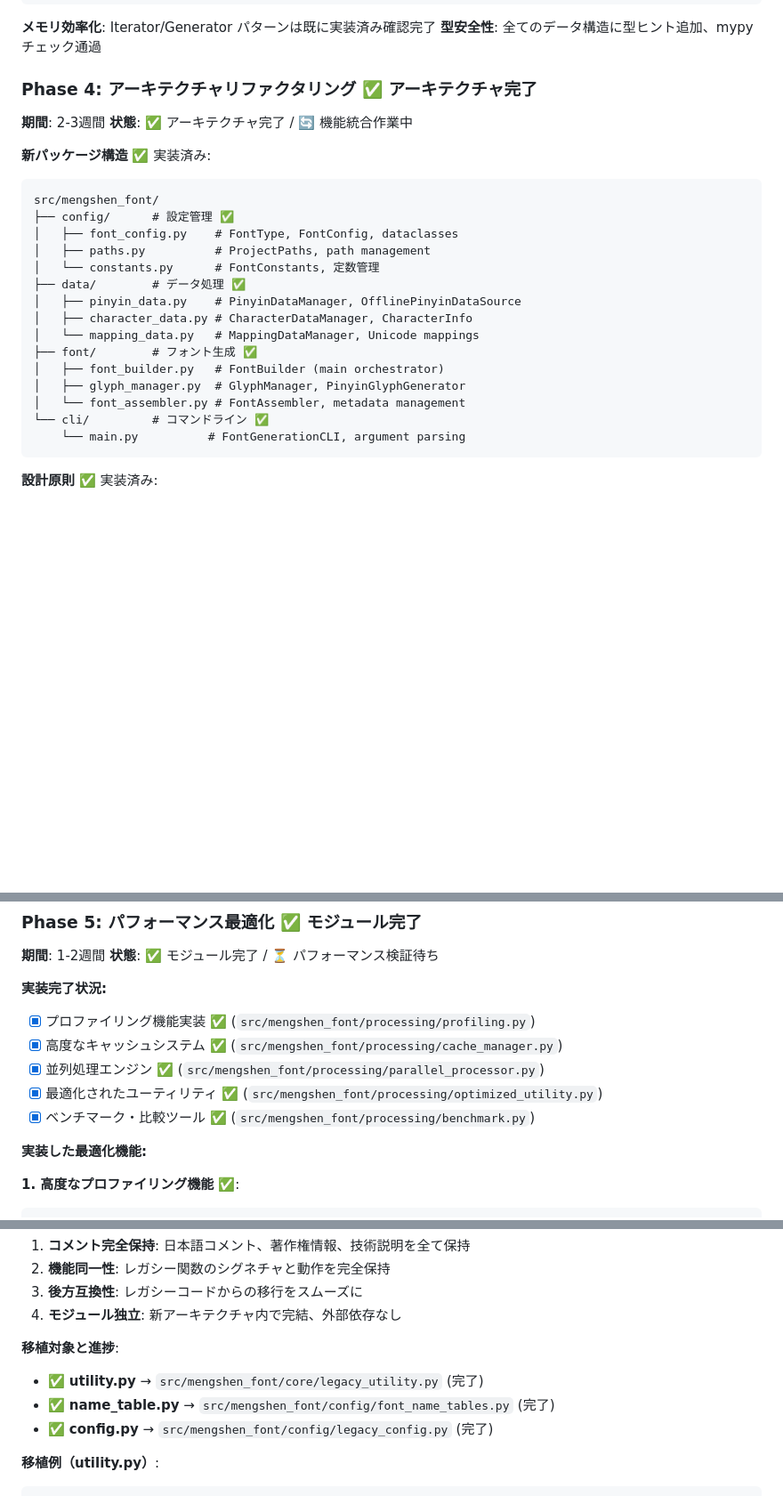
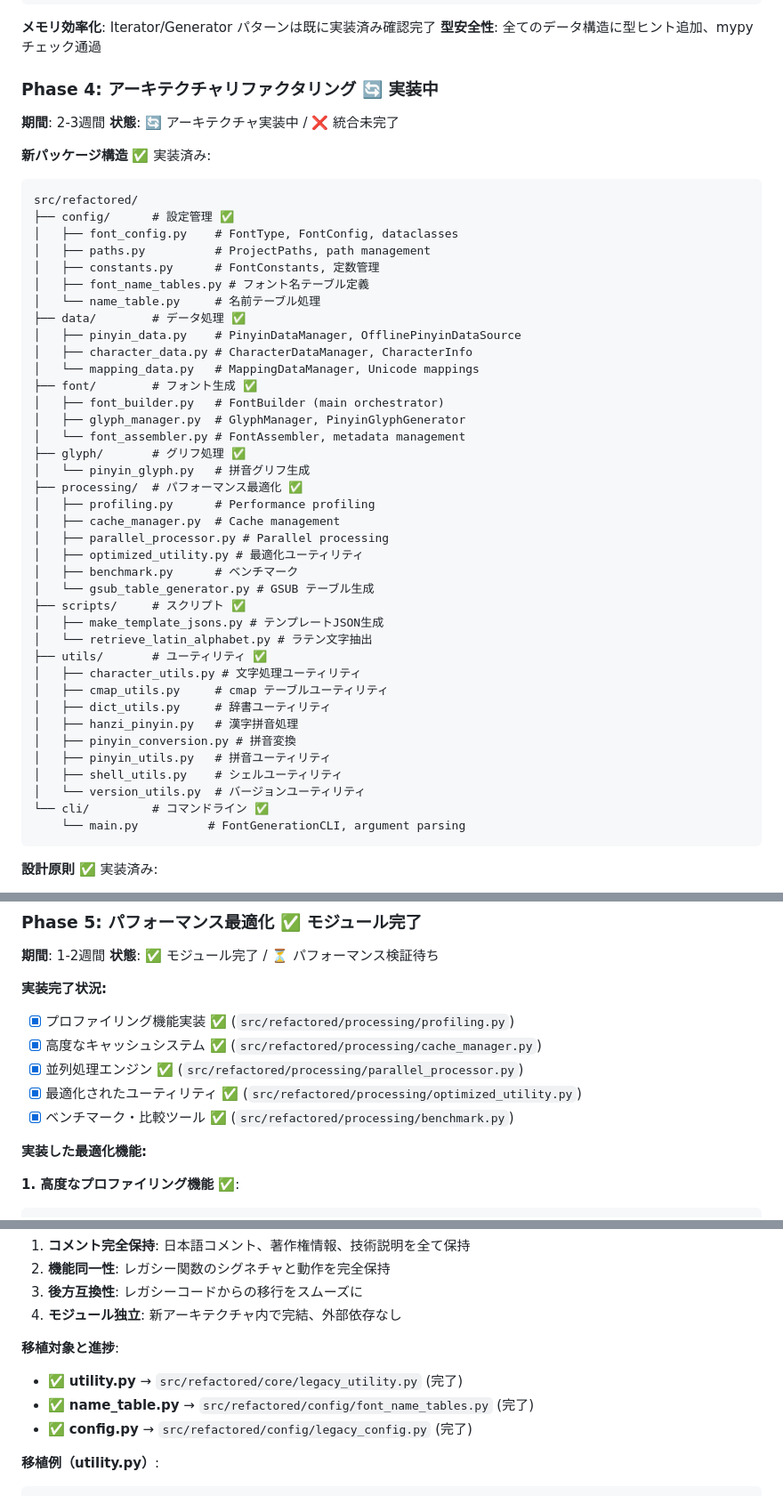
Before and after one commit to MaruTama/Mengshen-pinyin-font, a Markdown page: REFACTOR.md, 3 parts joined by grey strips. Shown: that part at 89% size. GitHub-like rendering; blank space fills up the shorter version.

Commit message:
docs: update config file for LLM

````diff
--- a/REFACTOR.md
+++ b/REFACTOR.md
@@ -146,17 +146,19 @@ class PinyinCanvas:
 **メモリ効率化**: Iterator/Generator パターンは既に実装済み確認完了
 **型安全性**: 全てのデータ構造に型ヒント追加、mypy チェック通過
 
-### Phase 4: アーキテクチャリファクタリング ✅ アーキテクチャ完了
+### Phase 4: アーキテクチャリファクタリング 🔄 実装中
 **期間**: 2-3週間
-**状態**: ✅ アーキテクチャ完了 / 🔄 機能統合作業中
+**状態**: 🔄 アーキテクチャ実装中 / ❌ 統合未完了
 
 **新パッケージ構造** ✅ 実装済み:
 ```
-src/mengshen_font/
+src/refactored/
 ├── config/      # 設定管理 ✅
 │   ├── font_config.py    # FontType, FontConfig, dataclasses
 │   ├── paths.py          # ProjectPaths, path management
-│   └── constants.py      # FontConstants, 定数管理
+│   ├── constants.py      # FontConstants, 定数管理
+│   ├── font_name_tables.py # フォント名テーブル定義
+│   └── name_table.py     # 名前テーブル処理
 ├── data/        # データ処理 ✅
 │   ├── pinyin_data.py    # PinyinDataManager, OfflinePinyinDataSource
 │   ├── character_data.py # CharacterDataManager, CharacterInfo
@@ -165,6 +167,27 @@ src/mengshen_font/
 │   ├── font_builder.py   # FontBuilder (main orchestrator)
 │   ├── glyph_manager.py  # GlyphManager, PinyinGlyphGenerator
 │   └── font_assembler.py # FontAssembler, metadata management
+├── glyph/       # グリフ処理 ✅
+│   └── pinyin_glyph.py   # 拼音グリフ生成
+├── processing/  # パフォーマンス最適化 ✅
+│   ├── profiling.py      # Performance profiling
+│   ├── cache_manager.py  # Cache management
+│   ├── parallel_processor.py # Parallel processing
+│   ├── optimized_utility.py # 最適化ユーティリティ
+│   ├── benchmark.py      # ベンチマーク
+│   └── gsub_table_generator.py # GSUB テーブル生成
+├── scripts/     # スクリプト ✅
+│   ├── make_template_jsons.py # テンプレートJSON生成
+│   └── retrieve_latin_alphabet.py # ラテン文字抽出
+├── utils/       # ユーティリティ ✅
+│   ├── character_utils.py # 文字処理ユーティリティ
+│   ├── cmap_utils.py     # cmap テーブルユーティリティ
+│   ├── dict_utils.py     # 辞書ユーティリティ
+│   ├── hanzi_pinyin.py   # 漢字拼音処理
+│   ├── pinyin_conversion.py # 拼音変換
+│   ├── pinyin_utils.py   # 拼音ユーティリティ
+│   ├── shell_utils.py    # シェルユーティリティ
+│   └── version_utils.py  # バージョンユーティリティ
 └── cli/         # コマンドライン ✅
     └── main.py          # FontGenerationCLI, argument parsing
 ```
@@ -390,11 +413,11 @@ time python -m mengshen_font.cli.main -t han_serif
 **状態**: ✅ モジュール完了 / ⏳ パフォーマンス検証待ち
 
 **実装完了状況:**
-- [x] プロファイリング機能実装 ✅ (`src/mengshen_font/processing/profiling.py`)
-- [x] 高度なキャッシュシステム ✅ (`src/mengshen_font/processing/cache_manager.py`)
-- [x] 並列処理エンジン ✅ (`src/mengshen_font/processing/parallel_processor.py`)
-- [x] 最適化されたユーティリティ ✅ (`src/mengshen_font/processing/optimized_utility.py`)
-- [x] ベンチマーク・比較ツール ✅ (`src/mengshen_font/processing/benchmark.py`)
+- [x] プロファイリング機能実装 ✅ (`src/refactored/processing/profiling.py`)
+- [x] 高度なキャッシュシステム ✅ (`src/refactored/processing/cache_manager.py`)
+- [x] 並列処理エンジン ✅ (`src/refactored/processing/parallel_processor.py`)
+- [x] 最適化されたユーティリティ ✅ (`src/refactored/processing/optimized_utility.py`)
+- [x] ベンチマーク・比較ツール ✅ (`src/refactored/processing/benchmark.py`)
 
 **実装した最適化機能:**
 
@@ -987,9 +1010,9 @@ otfccdumpでテーブル構造を比較し、差分を特定することが重
 4. **モジュール独立**: 新アーキテクチャ内で完結、外部依存なし
 
 **移植対象と進捗**:
-- ✅ **utility.py** → `src/mengshen_font/core/legacy_utility.py` (完了)
-- ✅ **name_table.py** → `src/mengshen_font/config/font_name_tables.py` (完了)
-- ✅ **config.py** → `src/mengshen_font/config/legacy_config.py` (完了)
+- ✅ **utility.py** → `src/refactored/core/legacy_utility.py` (完了)
+- ✅ **name_table.py** → `src/refactored/config/font_name_tables.py` (完了)
+- ✅ **config.py** → `src/refactored/config/legacy_config.py` (完了)
 
 **移植例（utility.py）**:
 ```python
````
Also changed, not shown: other parts of REFACTOR.md (+18 -18 lines).
